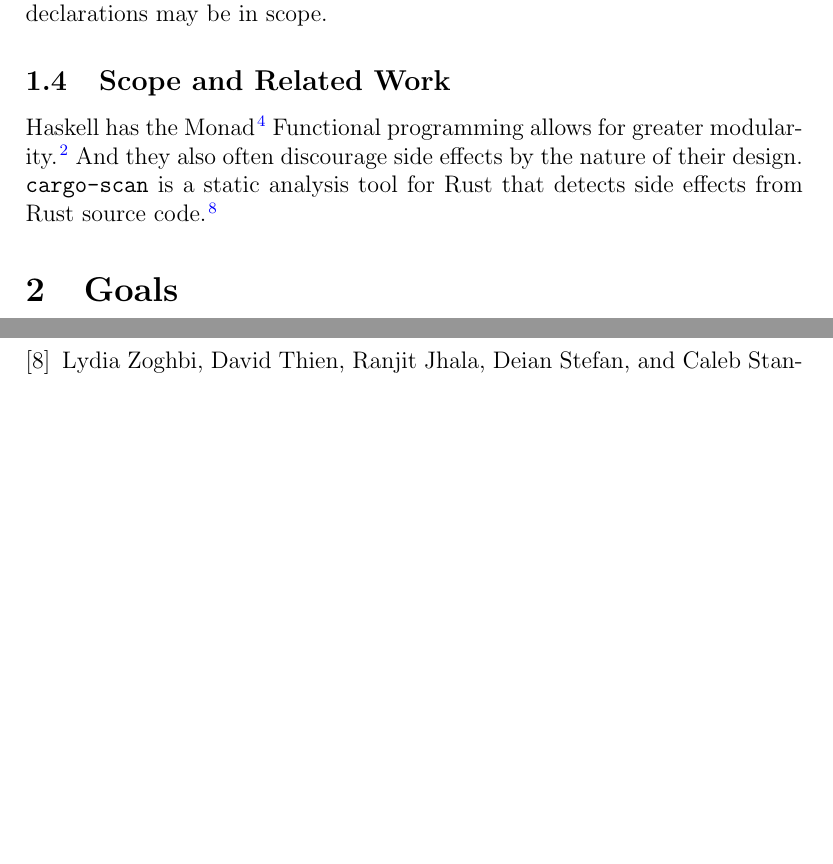
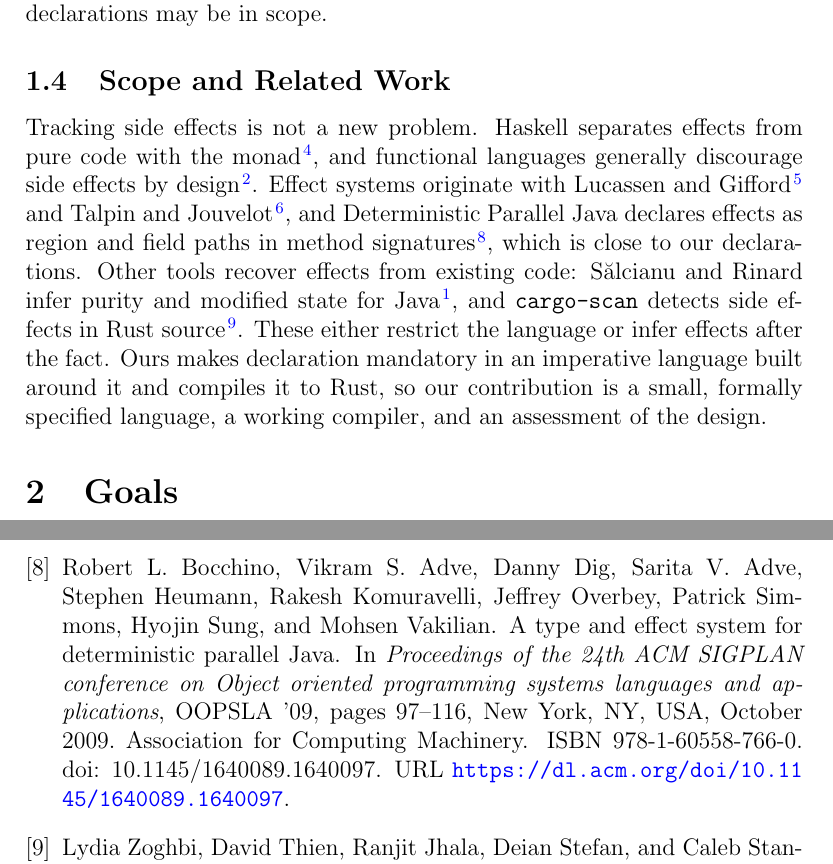
Before and after one commit to jedhamzawi/ecs240-project, a LaTeX document (proposal/proposal.tex): two parts of pages 3 and 8 of 9 before the commit and two parts of pages 3 and 9 of 10 after it, joined at a grey line, cut so that both start at the same text, the shorter picture padded with empty space. Compiled offline with pdfLaTeX.

Commit message:
Update scope and related work section
Revised the discussion on tracking side effects and related tools, emphasizing the novelty of our approach in an imperative language.

```diff
--- a/proposal/proposal.tex
+++ b/proposal/proposal.tex
@@ -106,12 +106,12 @@ The user interacts with it from the command line
 As a stretch goal (see \S2), an analysis tool to glean information from impure declarations may be in scope.
 
 \subsection{Scope and Related Work}
-% TODO: Is this already solved/built? What existing tools solve similar problems?
-
-Haskell has the Monad \cite{peyton_jones_imperative_1993}
-Functional programming allows for greater modularity.\cite{hughes_why_1989}
-And they also often discourage side effects by the nature of their design.
-\texttt{cargo-scan} is a static analysis tool for Rust that detects side effects from Rust source code.\cite{zoghbi_auditing_2026}
+Tracking side effects is not a new problem.
+Haskell separates effects from pure code with the monad~\cite{peyton_jones_imperative_1993}, and functional languages generally discourage side effects by design~\cite{hughes_why_1989}.
+Effect systems originate with Lucassen and Gifford~\cite{lucassen_polymorphic_1988} and Talpin and Jouvelot~\cite{talpin_type_1994}, and Deterministic Parallel Java declares effects as region and field paths in method signatures~\cite{bocchino_type_2009}, which is close to our declarations.
+Other tools recover effects from existing code: S\u{a}lcianu and Rinard infer purity and modified state for Java~\cite{cousot_purity_2005}, and \texttt{cargo-scan} detects side effects in Rust source~\cite{zoghbi_auditing_2026}.
+These either restrict the language or infer effects after the fact.
+Ours makes declaration mandatory in an imperative language built around it and compiles it to Rust, so our contribution is a small, formally specified language, a working compiler, and an assessment of the design.
 
 \section{Goals}
 % TODO: High level; details go in later sections.
```
